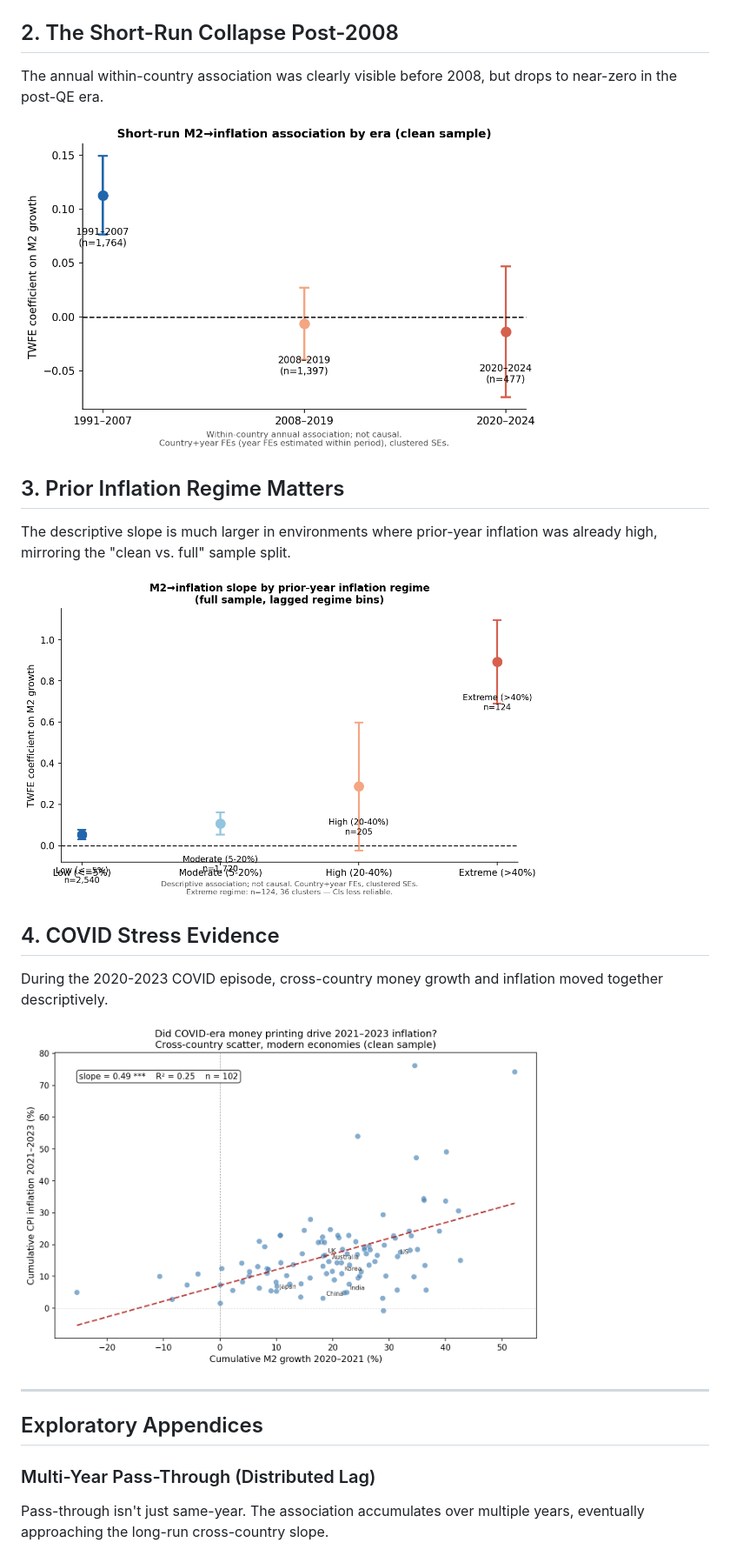
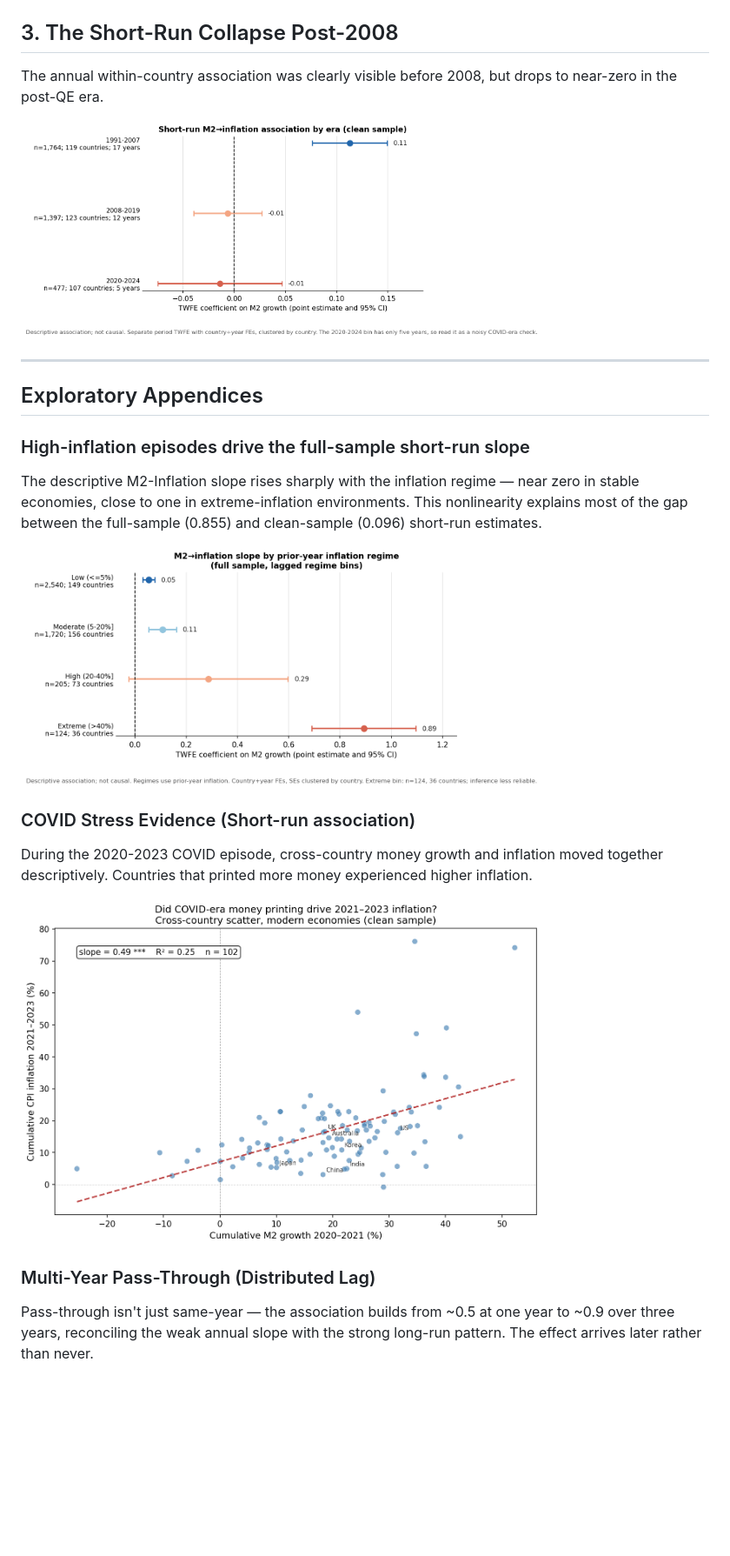
Before and after one commit to 4minutes-chung/monetary-panel-study, a Markdown page: README.md, the part around one of its changes. Shown at 87% size. Drawn GitHub-style; pictures changed too: 04_current_results/figures/pre_post_2008_coef_plot.png, 04_current_results/figures/regime_split_coef_plot.png; blank space fills up the shorter version.

```diff
--- a/README.md
+++ b/README.md
@@ -13,27 +21,33 @@ Countries with persistently faster money growth have faster average inflation (*
 
 <img src="04_current_results/figures/between_within_decomposition.png" width="800">
 
-## 2. The Short-Run Collapse Post-2008
+## 3. The Short-Run Collapse Post-2008
+
 The annual within-country association was clearly visible before 2008, but drops to near-zero in the post-QE era.
 
 <img src="04_current_results/figures/pre_post_2008_coef_plot.png" width="600">
-
-## 3. Prior Inflation Regime Matters
-The descriptive slope is much larger in environments where prior-year inflation was already high, mirroring the "clean vs. full" sample split.
-
-<img src="04_current_results/figures/regime_split_coef_plot.png" width="600">
-
-## 4. COVID Stress Evidence
-During the 2020-2023 COVID episode, cross-country money growth and inflation moved together descriptively.
-
-<img src="04_current_results/figures/covid_money_inflation_scatter.png" width="600">
 
 ---
 
 ## Exploratory Appendices
 
+### High-inflation episodes drive the full-sample short-run slope
+
+The descriptive M2-Inflation slope rises sharply with the inflation regime — near zero in stable economies, close to one in extreme-inflation environments.
+This nonlinearity explains most of the gap between the full-sample (0.855) and clean-sample (0.096) short-run estimates.
+
+<img src="04_current_results/figures/regime_split_coef_plot.png" width="600">
+
+### COVID Stress Evidence (Short-run association)
+
+During the 2020-2023 COVID episode, cross-country money growth and inflation moved together descriptively. Countries that printed more money experienced higher inflation.
+
+<img src="04_current_results/figures/covid_money_inflation_scatter.png" width="600">
+
 ### Multi-Year Pass-Through (Distributed Lag)
-Pass-through isn't just same-year. The association accumulates over multiple years, eventually approaching the long-run cross-country slope.
+
+Pass-through isn't just same-year — the association builds from ~0.5 at one year to ~0.9 over three years, reconciling the weak annual slope with the strong long-run pattern.
+The effect arrives later rather than never.
 
 <img src="04_current_results/figures/distributed_lag_cumulative_association.png" width="600">
 
```
Also changed, not shown: other parts of README.md (+34 -33 lines), 02_data/DATA_Source.md (renamed from 02_data/DATA_PROVENANCE.md, +1 -1 lines), 02_data/UNITS_REGISTER.md (deleted, +0 -21 lines), 10 other files.
